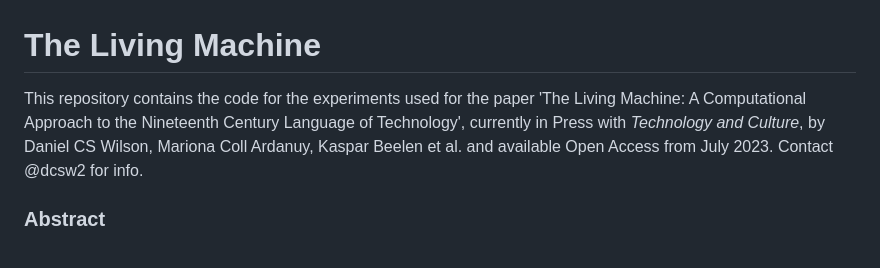
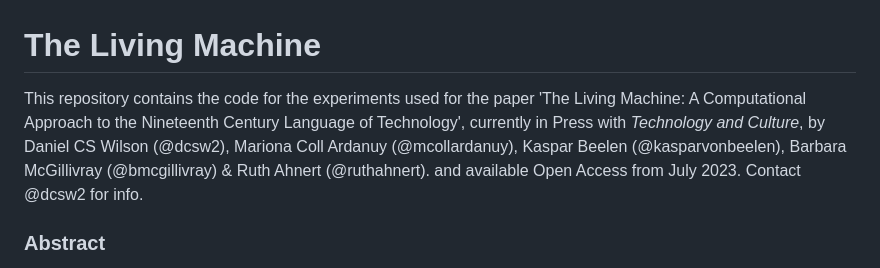
Before and after one commit to Living-with-machines/TheLivingMachine, a Markdown page: README.md, the part around the change. Drawn GitHub-style.

```diff
--- a/README.md
+++ b/README.md
@@ -1,6 +1,6 @@
 # The Living Machine
 
-This repository contains the code for the experiments used for the paper 'The Living Machine: A Computational Approach to the Nineteenth Century Language of Technology', currently in Press with _Technology and Culture_, by Daniel CS Wilson, Mariona Coll Ardanuy, Kaspar Beelen et al. and available Open Access from July 2023. Contact @dcsw2 for info.
+This repository contains the code for the experiments used for the paper 'The Living Machine: A Computational Approach to the Nineteenth Century Language of Technology', currently in Press with _Technology and Culture_, by Daniel CS Wilson (@dcsw2), Mariona Coll Ardanuy (@mcollardanuy), Kaspar Beelen (@kasparvonbeelen), Barbara McGillivray (@bmcgillivray) & Ruth Ahnert (@ruthahnert). and available Open Access from July 2023. Contact @dcsw2 for info.
 
 ### Abstract
 
```
